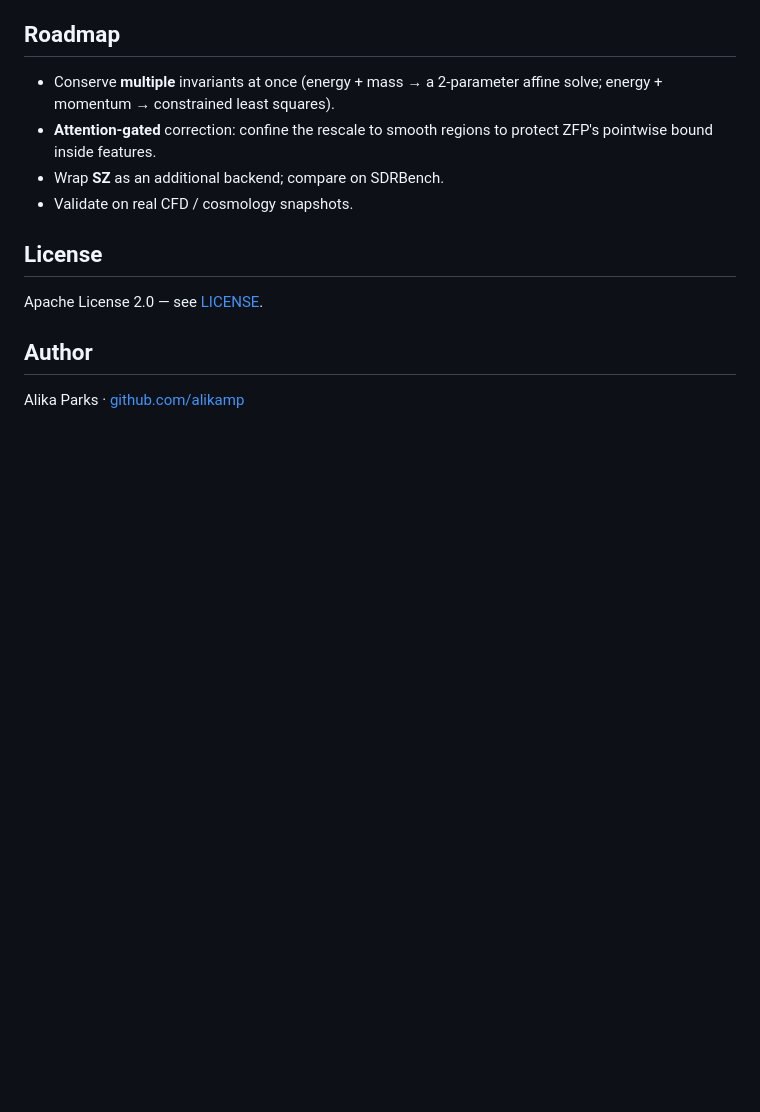
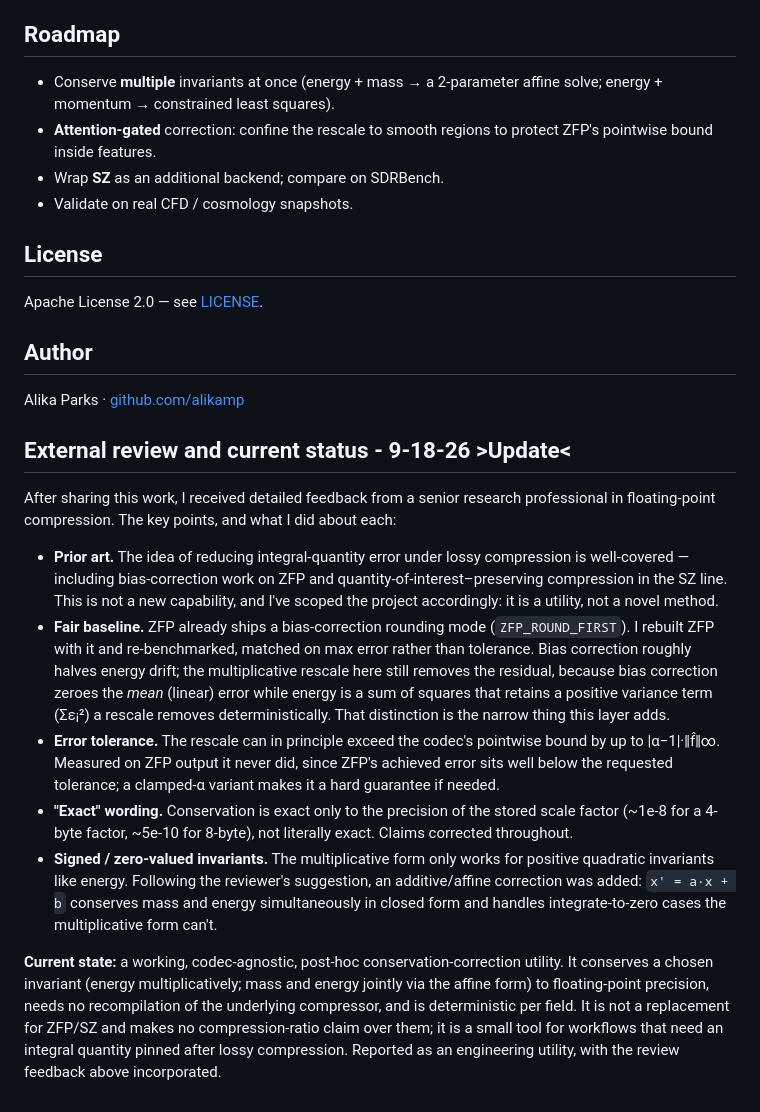
Before and after one commit to alikamp/conserved-field-compression, a Markdown page: README.md, the part around the change. GitHub-like rendering; blank space fills up the shorter version.

```diff
--- a/README.md
+++ b/README.md
@@ -147,3 +147,43 @@ Apache License 2.0 — see [LICENSE](LICENSE).
 ## Author
 
 Alika Parks · [github.com/alikamp](https://github.com/alikamp)
+
+## External review and current status - 9-18-26 >Update<
+
+After sharing this work, I received detailed feedback from a senior research
+professional in floating-point compression. The key points, and what I did
+about each:
+
+- **Prior art.** The idea of reducing integral-quantity error under lossy
+  compression is well-covered — including bias-correction work on ZFP and
+  quantity-of-interest–preserving compression in the SZ line. This is not a
+  new capability, and I've scoped the project accordingly: it is a utility,
+  not a novel method.
+- **Fair baseline.** ZFP already ships a bias-correction rounding mode
+  (`ZFP_ROUND_FIRST`). I rebuilt ZFP with it and re-benchmarked, matched on
+  max error rather than tolerance. Bias correction roughly halves energy
+  drift; the multiplicative rescale here still removes the residual, because
+  bias correction zeroes the *mean* (linear) error while energy is a sum of
+  squares that retains a positive variance term (Σεᵢ²) a rescale removes
+  deterministically. That distinction is the narrow thing this layer adds.
+- **Error tolerance.** The rescale can in principle exceed the codec's
+  pointwise bound by up to |α−1|·‖f̂‖∞. Measured on ZFP output it never did,
+  since ZFP's achieved error sits well below the requested tolerance; a
+  clamped-α variant makes it a hard guarantee if needed.
+- **"Exact" wording.** Conservation is exact only to the precision of the
+  stored scale factor (~1e-8 for a 4-byte factor, ~5e-10 for 8-byte), not
+  literally exact. Claims corrected throughout.
+- **Signed / zero-valued invariants.** The multiplicative form only works for
+  positive quadratic invariants like energy. Following the reviewer's
+  suggestion, an additive/affine correction was added: `x' = a·x + b`
+  conserves mass and energy simultaneously in closed form and handles
+  integrate-to-zero cases the multiplicative form can't.
+
+**Current state:** a working, codec-agnostic, post-hoc conservation-correction
+utility. It conserves a chosen invariant (energy multiplicatively; mass and
+energy jointly via the affine form) to floating-point precision, needs no
+recompilation of the underlying compressor, and is deterministic per field.
+It is not a replacement for ZFP/SZ and makes no compression-ratio claim over
+them; it is a small tool for workflows that need an integral quantity pinned
+after lossy compression. Reported as an engineering utility, with the review
+feedback above incorporated.
```
